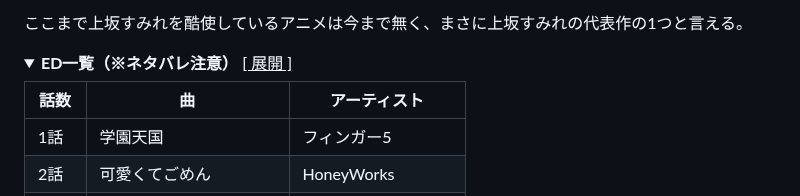
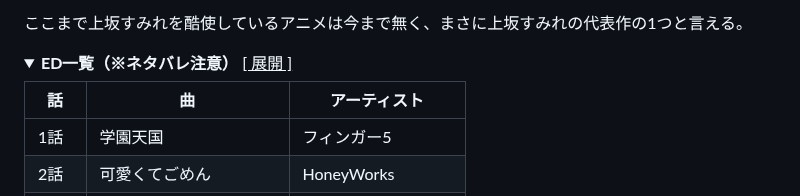
Before and after one commit to Luarce/BlogContents, a Markdown page: posts/anime-reviews/anime-reviews_2024_summer.md, the part around the change. GitHub-like rendering; folded sections open.

Commit message:
2024年11月11日 12:34

```diff
--- a/posts/anime-reviews/anime-reviews_2024_summer.md
+++ b/posts/anime-reviews/anime-reviews_2024_summer.md
@@ -47,7 +47,7 @@
         </style>
             <thead>
                 <tr>
-                    <th>話数</th>
+                    <th>話</th>
                     <th>曲</th>
                     <th>アーティスト</th>
                 </tr>
```
